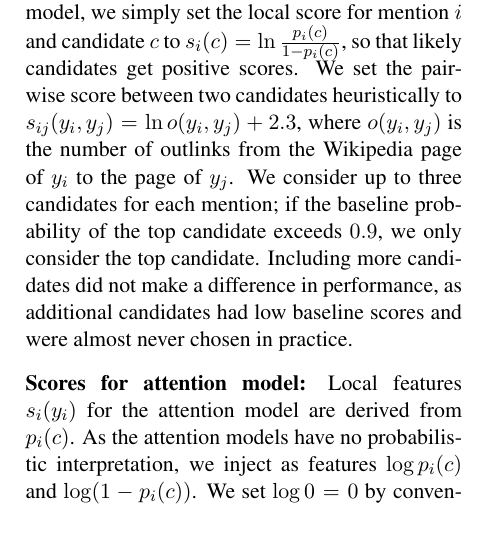
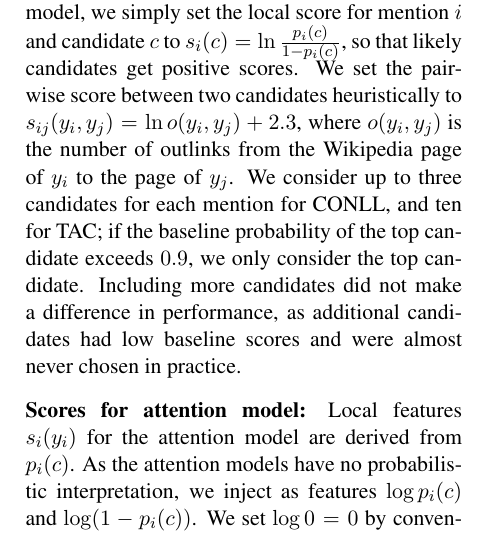
Before and after one commit to nevenalazic/plato-naacl16, a LaTeX paper (main.tex, which reads expt.tex): part of one column of page 6 of 11, cut so that both start at the same text. Compiled offline with pdfLaTeX.

Commit message:
Added num candidates for TAC and CONLL

```diff
--- a/expt.tex
+++ b/expt.tex
@@ -121,7 +121,7 @@ p_i(c)}$, so that likely candidates get positive
 scores.  We set the pairwise score between two candidates heuristically to
 $s_{ij}(y_i, y_j) = \ln o(y_i, y_j) + 2.3$, where $o(y_i, y_j)$ is the number of
 outlinks from the Wikipedia page of $y_i$ to the page of $y_j$.  We
-consider up to three candidates for each mention; if the baseline
+consider up to three candidates for each mention for CONLL, and ten for TAC; if the baseline
 probability of the top candidate exceeds $0.9$, we only consider the top
 candidate. Including more candidates did not make a difference in performance,
 as additional candidates had low baseline scores and were almost never chosen
```
